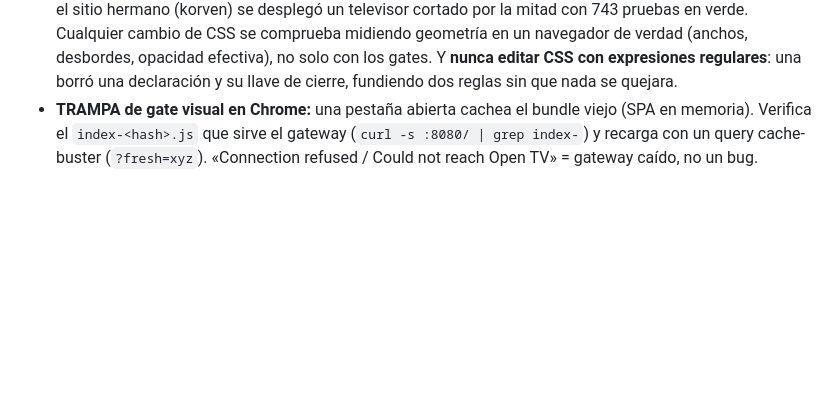
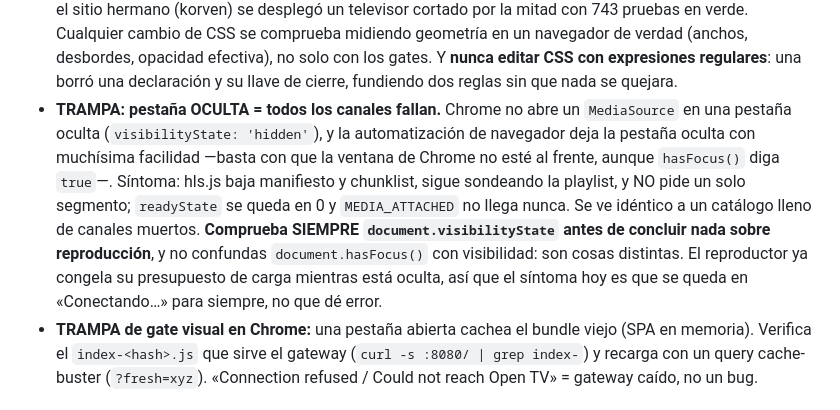
Before and after one commit to gdberysan/open-tv, a Markdown page: CLAUDE.md, the part around the change. Drawn GitHub-style; blank space fills up the shorter version.

Commit message:
docs: apuntar la trampa de la pestaña oculta en CLAUDE.md
Chrome no abre un MediaSource con la pestaña oculta, y la automatización
de navegador la deja oculta con facilidad (basta con que la ventana no
esté al frente, aunque hasFocus() diga true). El síntoma —manifiesto y
chunklist bajados, playlist sondeándose, cero segmentos, readyState 0—
es indistinguible de un catálogo entero de canales muertos, y costó
descartar dos hipótesis equivocadas en la sesión del 2026-09-04.

Co-Authored-By: Claude Opus 5 (1M context) <noreply@anthropic.com>

```diff
--- a/CLAUDE.md
+++ b/CLAUDE.md
@@ -126,6 +126,18 @@ corre en la máquina del usuario. Instalación limpia arranca VACÍA
   desbordes, opacidad efectiva), no solo con los gates. Y **nunca editar CSS
   con expresiones regulares**: una borró una declaración y su llave de cierre,
   fundiendo dos reglas sin que nada se quejara.
+- **TRAMPA: pestaña OCULTA = todos los canales fallan.** Chrome no abre un
+  `MediaSource` en una pestaña oculta (`visibilityState: 'hidden'`), y la
+  automatización de navegador deja la pestaña oculta con muchísima facilidad
+  —basta con que la ventana de Chrome no esté al frente, aunque `hasFocus()`
+  diga `true`—. Síntoma: hls.js baja manifiesto y chunklist, sigue sondeando la
+  playlist, y NO pide un solo segmento; `readyState` se queda en 0 y
+  `MEDIA_ATTACHED` no llega nunca. Se ve idéntico a un catálogo lleno de
+  canales muertos. **Comprueba SIEMPRE `document.visibilityState` antes de
+  concluir nada sobre reproducción**, y no confundas `document.hasFocus()` con
+  visibilidad: son cosas distintas. El reproductor ya congela su presupuesto de
+  carga mientras está oculta, así que el síntoma hoy es que se queda en
+  «Conectando…» para siempre, no que dé error.
 - **TRAMPA de gate visual en Chrome:** una pestaña abierta cachea el bundle
   viejo (SPA en memoria). Verifica el `index-<hash>.js` que sirve el gateway
   (`curl -s :8080/ | grep index-`) y recarga con un query cache-buster
```
